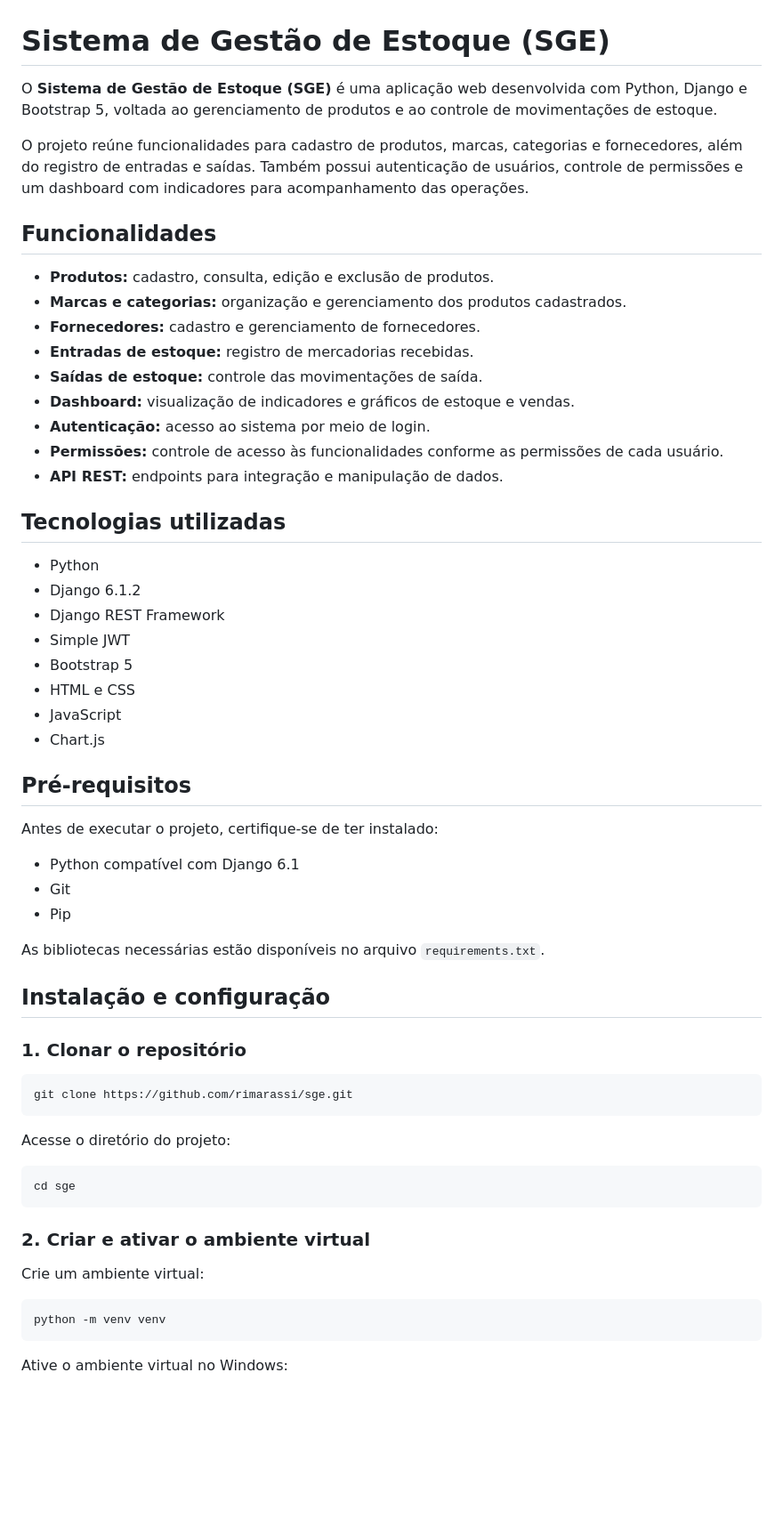
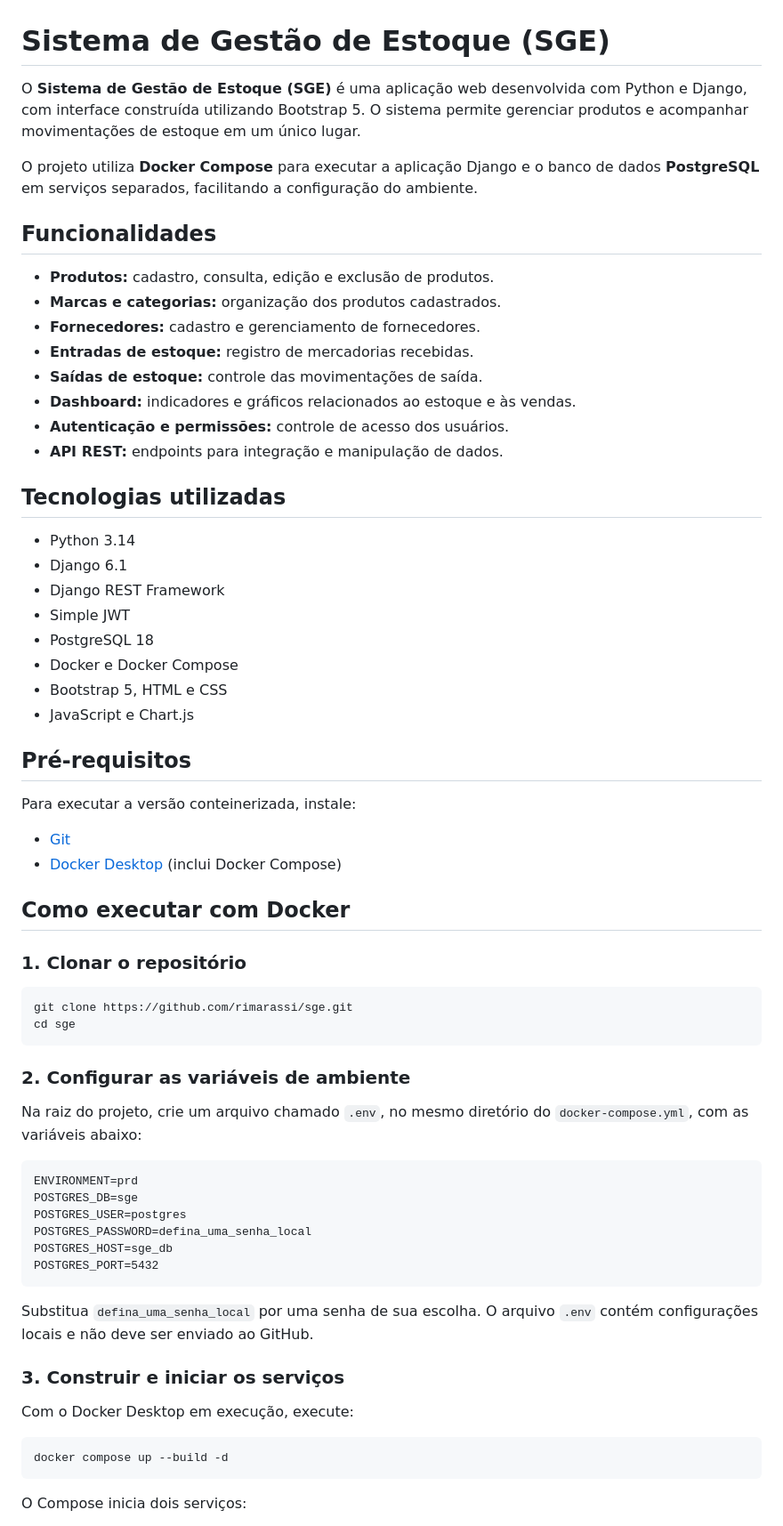
Before and after one commit to rimarassi/sge, a Markdown page: README.md, the part around one of its changes. Shown at 89% size. GitHub-like rendering; blank space fills up the shorter version.

Commit message:
Update README with Docker and PostgreSQL setup

````diff
--- a/README.md
+++ b/README.md
@@ -1,63 +1,69 @@
 # Sistema de Gestão de Estoque (SGE)
 
-O **Sistema de Gestão de Estoque (SGE)** é uma aplicação web desenvolvida com Python, Django e Bootstrap 5, voltada ao gerenciamento de produtos e ao controle de movimentações de estoque.
+O **Sistema de Gestão de Estoque (SGE)** é uma aplicação web desenvolvida com Python e Django, com interface construída utilizando Bootstrap 5. O sistema permite gerenciar produtos e acompanhar movimentações de estoque em um único lugar.
 
-O projeto reúne funcionalidades para cadastro de produtos, marcas, categorias e fornecedores, além do registro de entradas e saídas. Também possui autenticação de usuários, controle de permissões e um dashboard com indicadores para acompanhamento das operações.
+O projeto utiliza **Docker Compose** para executar a aplicação Django e o banco de dados **PostgreSQL** em serviços separados, facilitando a configuração do ambiente.
 
 ## Funcionalidades
 
 - **Produtos:** cadastro, consulta, edição e exclusão de produtos.
-- **Marcas e categorias:** organização e gerenciamento dos produtos cadastrados.
+- **Marcas e categorias:** organização dos produtos cadastrados.
 - **Fornecedores:** cadastro e gerenciamento de fornecedores.
 - **Entradas de estoque:** registro de mercadorias recebidas.
 - **Saídas de estoque:** controle das movimentações de saída.
-- **Dashboard:** visualização de indicadores e gráficos de estoque e vendas.
-- **Autenticação:** acesso ao sistema por meio de login.
-- **Permissões:** controle de acesso às funcionalidades conforme as permissões de cada usuário.
+- **Dashboard:** indicadores e gráficos relacionados ao estoque e às vendas.
+- **Autenticação e permissões:** controle de acesso dos usuários.
 - **API REST:** endpoints para integração e manipulação de dados.
 
 ## Tecnologias utilizadas
 
-- Python
-- Django 6.1.2
+- Python 3.14
+- Django 6.1
 - Django REST Framework
 - Simple JWT
-- Bootstrap 5
-- HTML e CSS
-- JavaScript
-- Chart.js
+- PostgreSQL 18
+- Docker e Docker Compose
+- Bootstrap 5, HTML e CSS
+- JavaScript e Chart.js
 
 ## Pré-requisitos
 
-Antes de executar o projeto, certifique-se de ter instalado:
+Para executar a versão conteinerizada, instale:
 
-- Python compatível com Django 6.1
-- Git
-- Pip
+- [Git](https://git-scm.com/)
+- [Docker Desktop](https://www.docker.com/products/docker-desktop/) (inclui Docker Compose)
 
-As bibliotecas necessárias estão disponíveis no arquivo `requirements.txt`.
-
-## Instalação e configuração
+## Como executar com Docker
 
 ### 1. Clonar o repositório
 
 ```bash
 git clone https://github.com/rimarassi/sge.git
-```
-
-Acesse o diretório do projeto:
-
-```bash
 cd sge
 ```
 
-### 2. Criar e ativar o ambiente virtual
+### 2. Configurar as variáveis de ambiente
 
-Crie um ambiente virtual:
+Na raiz do projeto, crie um arquivo chamado `.env`, no mesmo diretório do `docker-compose.yml`, com as variáveis abaixo:
+
+```dotenv
+ENVIRONMENT=prd
+POSTGRES_DB=sge
+POSTGRES_USER=postgres
+POSTGRES_PASSWORD=defina_uma_senha_local
+POSTGRES_HOST=sge_db
+POSTGRES_PORT=5432
+```
+
+Substitua `defina_uma_senha_local` por uma senha de sua escolha. O arquivo `.env` contém configurações locais e não deve ser enviado ao GitHub.
+
+### 3. Construir e iniciar os serviços
+
+Com o Docker Desktop em execução, execute:
 
 ```bash
-python -m venv venv
+docker compose up --build -d
 ```
 
-Ative o ambiente virtual no Windows:
+O Compose inicia dois serviços:
 
````
Also changed, not shown: other parts of README.md (+64 -36 lines).
